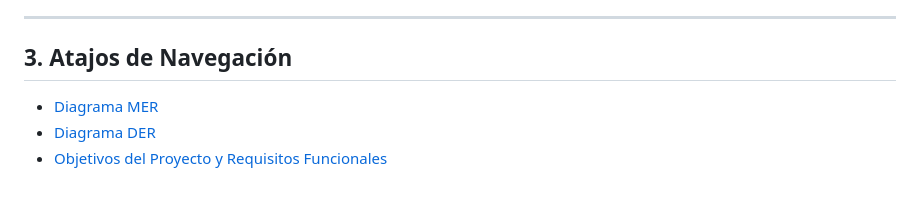
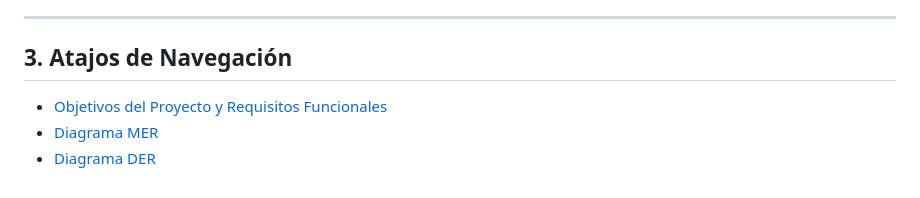
Before and after one commit to dev-gastong/Enexia, a Markdown page: DOCUMENTACION.md, the part around the change. Drawn GitHub-style.

```diff
--- a/DOCUMENTACION.md
+++ b/DOCUMENTACION.md
@@ -60,6 +60,6 @@ El sistema se delimita bajo los siguientes parámetros:
 ---
 
 ## 3. Atajos de Navegación
+* [Objetivos del Proyecto y Requisitos Funcionales](Objetivos_del_Proyecto_y_Requisitos_Funcionales.md)
 * [Diagrama MER](MER.md)
 * [Diagrama DER](DER.md)
-* [Objetivos del Proyecto y Requisitos Funcionales](Objetivos_del_Proyecto_y_Requisitos_Funcionales.md)
```
